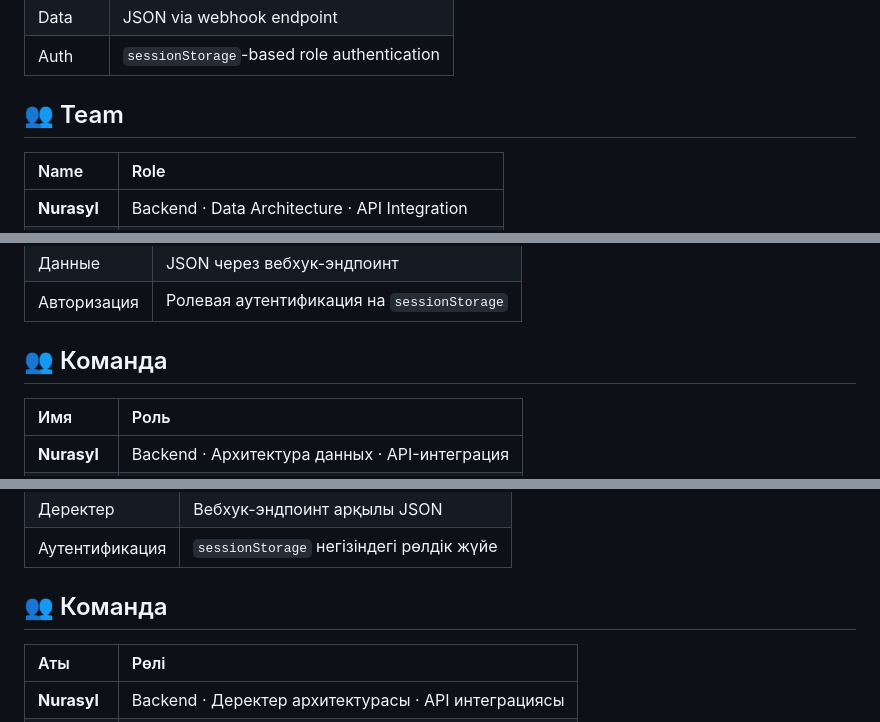
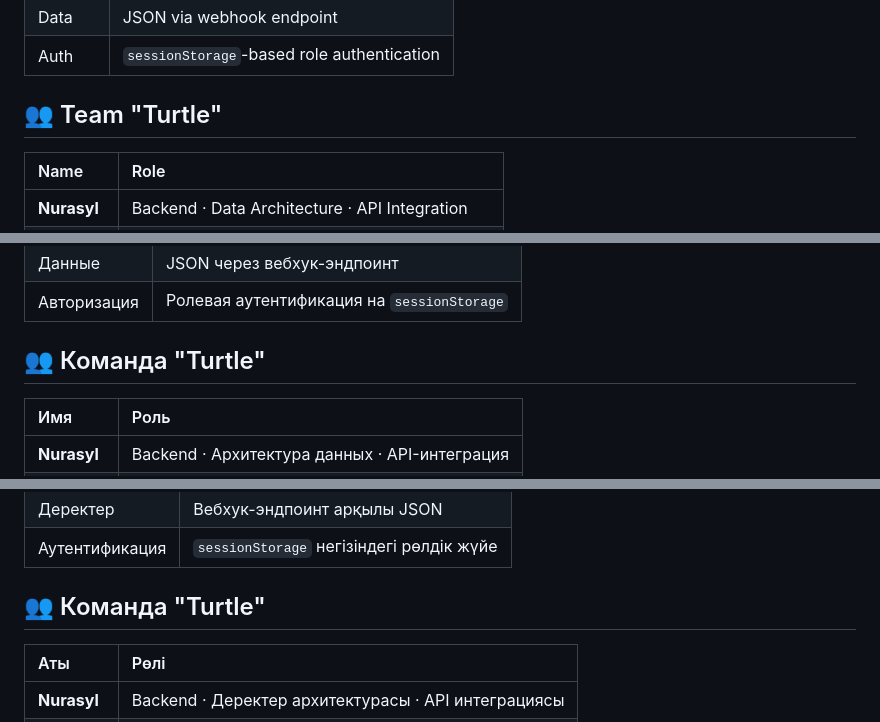
Before and after one commit to herachxx/aqbobek-lyceum-portal, a Markdown page: README.md, 3 parts joined by grey strips. Drawn GitHub-style.

Commit message:
Update team section to include 'Turtle' name

```diff
--- a/README.md
+++ b/README.md
@@ -121,7 +121,7 @@ project/
 | Data | JSON via webhook endpoint |
 | Auth | `sessionStorage`-based role authentication |
 
-## 👥 Team
+## 👥 Team "Turtle"
 
 | Name | Role |
 |:---|:---|
@@ -227,7 +227,7 @@ project/
 | Данные | JSON через вебхук-эндпоинт |
 | Авторизация | Ролевая аутентификация на `sessionStorage` |
 
-## 👥 Команда
+## 👥 Команда "Turtle"
 
 | Имя | Роль |
 |:---|:---|
@@ -332,7 +332,7 @@ project/
 | Деректер | Вебхук-эндпоинт арқылы JSON |
 | Аутентификация | `sessionStorage` негізіндегі рөлдік жүйе |
 
-## 👥 Команда
+## 👥 Команда "Turtle"
 
 | Аты | Рөлі |
 |:---|:---|
```
